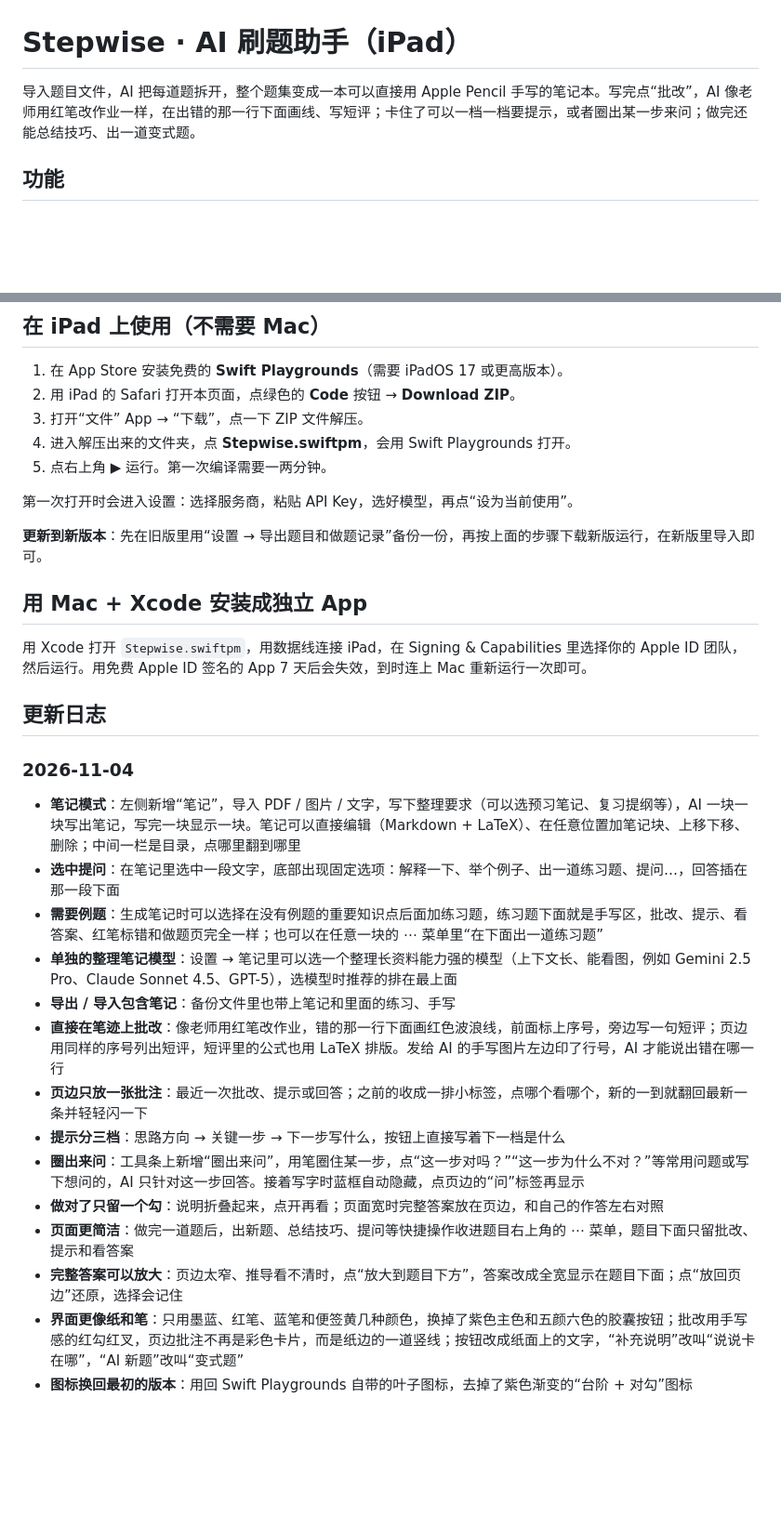
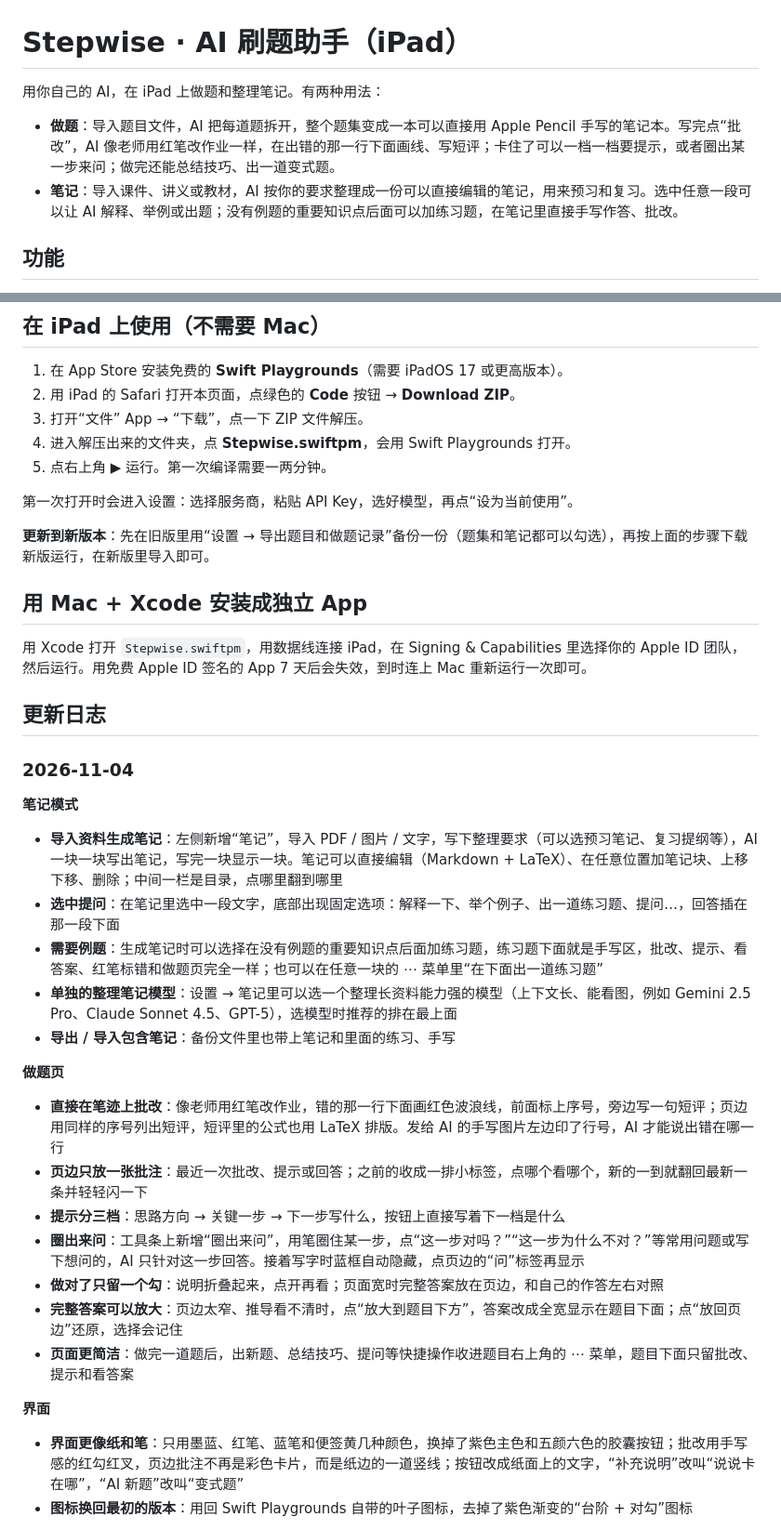
Before and after one commit to lswill2007/Stepwise, a Markdown page: README.md, 2 parts joined by grey strips. Shown at 93% size. Drawn GitHub-style; blank space fills up the shorter version.

Commit message:
README：简介写明做题和笔记两种用法，11-04 更新日志分组
- 两份 README 的简介都加上笔记模式
- 更新日志 11-04 按笔记模式 / 做题页 / 界面分组
- 代码说明：补上数据文件、模型推荐的位置，修正“通过后”一行的括号

Co-Authored-By: Claude Opus 5.5 <noreply@anthropic.com>

```diff
--- a/README.md
+++ b/README.md
@@ -1,6 +1,9 @@
 # Stepwise · AI 刷题助手（iPad）
 
-导入题目文件，AI 把每道题拆开，整个题集变成一本可以直接用 Apple Pencil 手写的笔记本。写完点“批改”，AI 像老师用红笔改作业一样，在出错的那一行下面画线、写短评；卡住了可以一档一档要提示，或者圈出某一步来问；做完还能总结技巧、出一道变式题。
+用你自己的 AI，在 iPad 上做题和整理笔记。有两种用法：
+
+- **做题**：导入题目文件，AI 把每道题拆开，整个题集变成一本可以直接用 Apple Pencil 手写的笔记本。写完点“批改”，AI 像老师用红笔改作业一样，在出错的那一行下面画线、写短评；卡住了可以一档一档要提示，或者圈出某一步来问；做完还能总结技巧、出一道变式题。
+- **笔记**：导入课件、讲义或教材，AI 按你的要求整理成一份可以直接编辑的笔记，用来预习和复习。选中任意一段可以让 AI 解释、举例或出题；没有例题的重要知识点后面可以加练习题，在笔记里直接手写作答、批改。
 
 ## 功能
 
@@ -29,7 +32,7 @@
 
 第一次打开时会进入设置：选择服务商，粘贴 API Key，选好模型，再点“设为当前使用”。
 
-**更新到新版本**：先在旧版里用“设置 → 导出题目和做题记录”备份一份，再按上面的步骤下载新版运行，在新版里导入即可。
+**更新到新版本**：先在旧版里用“设置 → 导出题目和做题记录”备份一份（题集和笔记都可以勾选），再按上面的步骤下载新版运行，在新版里导入即可。
 
 ## 用 Mac + Xcode 安装成独立 App
 
@@ -39,18 +42,26 @@
 
 ### 2026-11-04
 
-- **笔记模式**：左侧新增“笔记”，导入 PDF / 图片 / 文字，写下整理要求（可以选预习笔记、复习提纲等），AI 一块一块写出笔记，写完一块显示一块。笔记可以直接编辑（Markdown + LaTeX）、在任意位置加笔记块、上移下移、删除；中间一栏是目录，点哪里翻到哪里
+**笔记模式**
+
+- **导入资料生成笔记**：左侧新增“笔记”，导入 PDF / 图片 / 文字，写下整理要求（可以选预习笔记、复习提纲等），AI 一块一块写出笔记，写完一块显示一块。笔记可以直接编辑（Markdown + LaTeX）、在任意位置加笔记块、上移下移、删除；中间一栏是目录，点哪里翻到哪里
 - **选中提问**：在笔记里选中一段文字，底部出现固定选项：解释一下、举个例子、出一道练习题、提问…，回答插在那一段下面
 - **需要例题**：生成笔记时可以选择在没有例题的重要知识点后面加练习题，练习题下面就是手写区，批改、提示、看答案、红笔标错和做题页完全一样；也可以在任意一块的 ⋯ 菜单里“在下面出一道练习题”
 - **单独的整理笔记模型**：设置 → 笔记里可以选一个整理长资料能力强的模型（上下文长、能看图，例如 Gemini 2.5 Pro、Claude Sonnet 4.5、GPT-5），选模型时推荐的排在最上面
 - **导出 / 导入包含笔记**：备份文件里也带上笔记和里面的练习、手写
+
+**做题页**
+
 - **直接在笔迹上批改**：像老师用红笔改作业，错的那一行下面画红色波浪线，前面标上序号，旁边写一句短评；页边用同样的序号列出短评，短评里的公式也用 LaTeX 排版。发给 AI 的手写图片左边印了行号，AI 才能说出错在哪一行
 - **页边只放一张批注**：最近一次批改、提示或回答；之前的收成一排小标签，点哪个看哪个，新的一到就翻回最新一条并轻轻闪一下
 - **提示分三档**：思路方向 → 关键一步 → 下一步写什么，按钮上直接写着下一档是什么
 - **圈出来问**：工具条上新增“圈出来问”，用笔圈住某一步，点“这一步对吗？”“这一步为什么不对？”等常用问题或写下想问的，AI 只针对这一步回答。接着写字时蓝框自动隐藏，点页边的“问”标签再显示
 - **做对了只留一个勾**：说明折叠起来，点开再看；页面宽时完整答案放在页边，和自己的作答左右对照
+- **完整答案可以放大**：页边太窄、推导看不清时，点“放大到题目下方”，答案改成全宽显示在题目下面；点“放回页边”还原，选择会记住
 - **页面更简洁**：做完一道题后，出新题、总结技巧、提问等快捷操作收进题目右上角的 ⋯ 菜单，题目下面只留批改、提示和看答案
-- **完整答案可以放大**：页边太窄、推导看不清时，点“放大到题目下方”，答案改成全宽显示在题目下面；点“放回页边”还原，选择会记住
+
+**界面**
+
 - **界面更像纸和笔**：只用墨蓝、红笔、蓝笔和便签黄几种颜色，换掉了紫色主色和五颜六色的胶囊按钮；批改用手写感的红勾红叉，页边批注不再是彩色卡片，而是纸边的一道竖线；按钮改成纸面上的文字，“补充说明”改叫“说说卡在哪”，“AI 新题”改叫“变式题”
 - **图标换回最初的版本**：用回 Swift Playgrounds 自带的叶子图标，去掉了紫色渐变的“台阶 + 对勾”图标
 
```
Also changed, not shown: Stepwise.swiftpm/README.md (+6 -5 lines).
